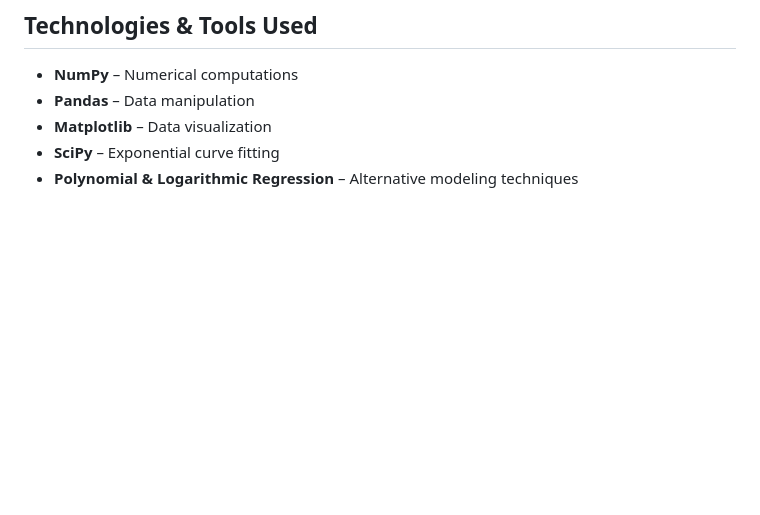
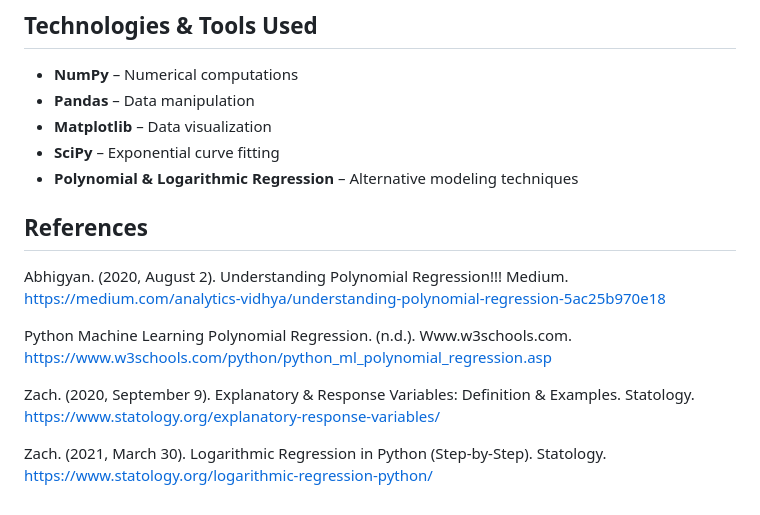
Before and after one commit to axelle-le-rate/Axelle-Portfolio, a Markdown page: README.md, the part around the change. Rendered like a GitHub page; blank space fills up the shorter version.

```diff
--- a/README.md
+++ b/README.md
@@ -73,3 +73,12 @@ This project represents my first deep dive into data science applications in fin
 - **Matplotlib** – Data visualization
 - **SciPy** – Exponential curve fitting
 - **Polynomial & Logarithmic Regression** – Alternative modeling techniques
+
+## References
+Abhigyan. (2020, August 2). Understanding Polynomial Regression!!! Medium. https://medium.com/analytics-vidhya/understanding-polynomial-regression-5ac25b970e18
+
+Python Machine Learning Polynomial Regression. (n.d.). Www.w3schools.com. https://www.w3schools.com/python/python_ml_polynomial_regression.asp
+
+Zach. (2020, September 9). Explanatory & Response Variables: Definition & Examples. Statology. https://www.statology.org/explanatory-response-variables/
+
+Zach. (2021, March 30). Logarithmic Regression in Python (Step-by-Step). Statology. https://www.statology.org/logarithmic-regression-python/
```
